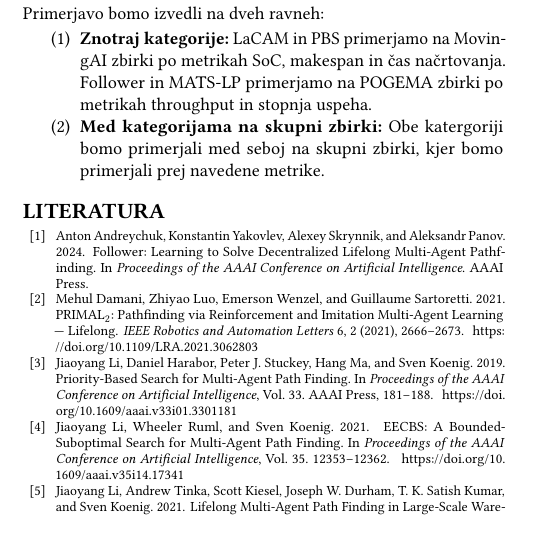
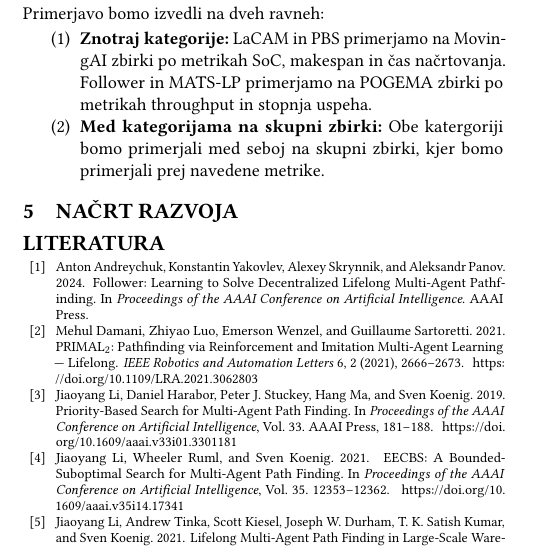
Before and after one commit to Asos75/MultiAgent, a LaTeX paper (latex/scores-predloga.tex): part of one column of page 2 of 2, cut so that both start at the same text. Compiled offline with pdfLaTeX.

Commit message:
Added section

```diff
--- a/latex/scores-predloga.tex
+++ b/latex/scores-predloga.tex
@@ -340,6 +340,7 @@ Primerjavo bomo izvedli na dveh ravneh:
     prej navedene metrike.
 \end{enumerate}
 
+\section{Načrt razvoja}
 
 \bibliographystyle{ACM-Reference-Format}
 \bibliography{bibliografija}
```
Also changed, not shown: latex/scores-predloga.pdf.
